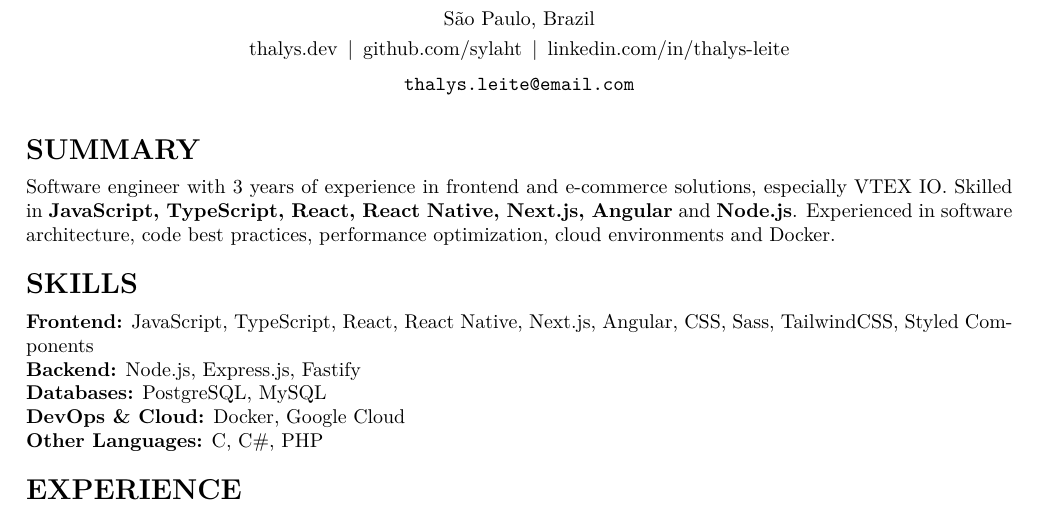
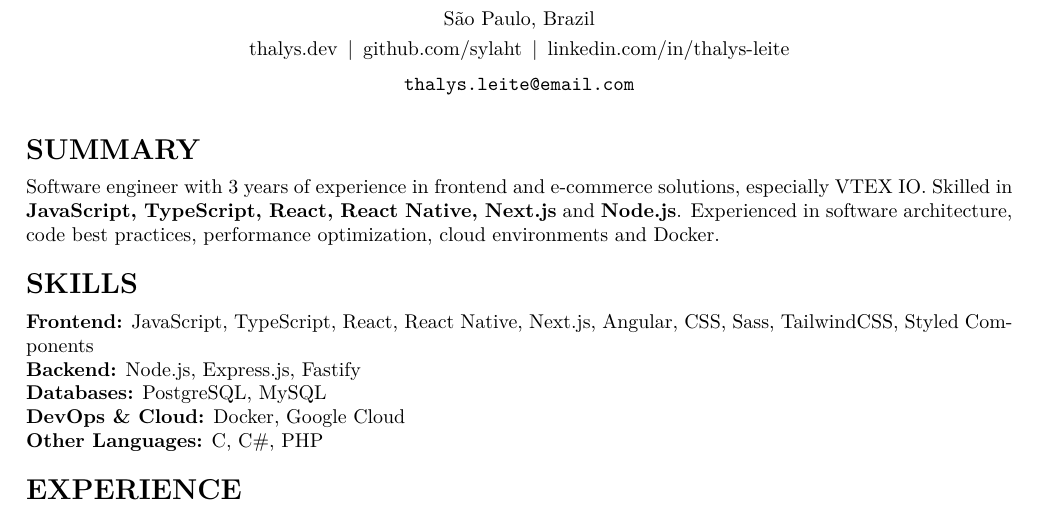
Before and after one commit to sylaht/cv, a LaTeX CV (latex/resume-en.tex): part of the page, cut so that both start at the same text. Compiled offline with pdfLaTeX.

Commit message:
refactor: adjust en version

```diff
--- a/latex/resume-en.tex
+++ b/latex/resume-en.tex
@@ -24,7 +24,7 @@
 % --------------------------------------
 \section*{Summary}
 Software engineer with 3 years of experience in frontend and e-commerce solutions, especially VTEX IO.
-Skilled in \textbf{JavaScript, TypeScript, React, React Native, Next.js, Angular} and \textbf{Node.js}.
+Skilled in \textbf{JavaScript, TypeScript, React, React Native, Next.js} and \textbf{Node.js}.
 Experienced in software architecture, code best practices, performance optimization, cloud environments and Docker.
 
 % --------------------------------------
```
